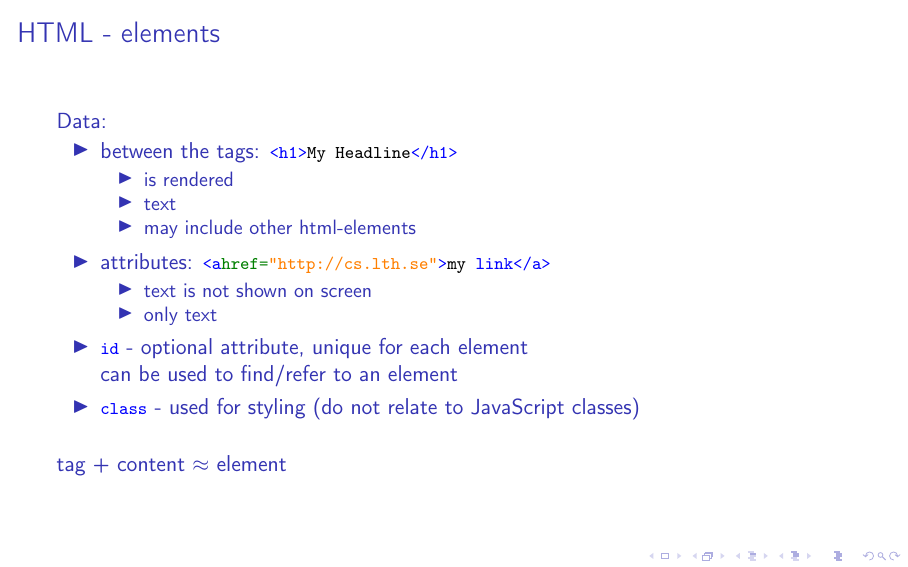
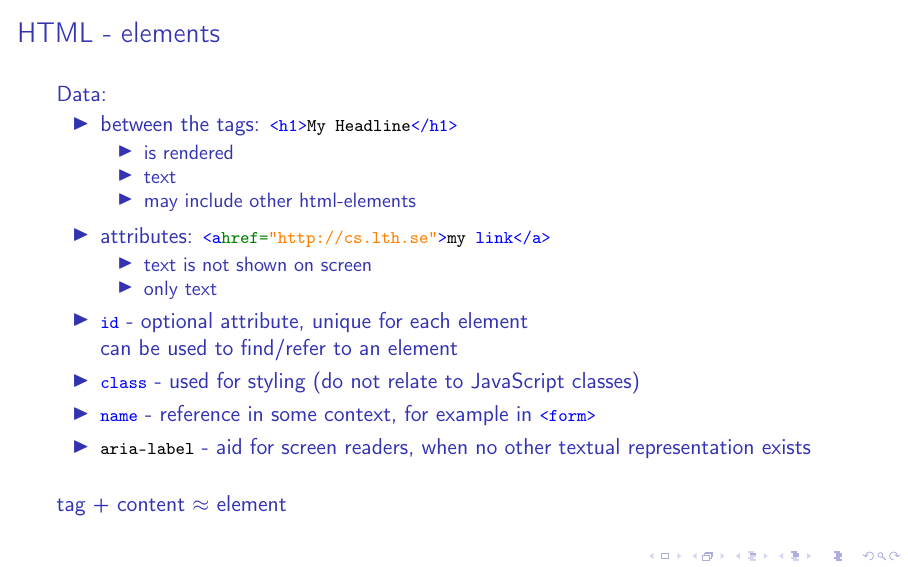
Before and after one commit to lunduniversity/webprog, LaTeX slides (slides/lecture 3/l3.edaf90.tex, which reads slides/lecture 3/parts/html.tex): page 14 of 30. Compiled offline with pdfLaTeX; a LaTeX package or settings file that is missing is left out.

Commit message:
minor update of lecture 3

```diff
--- a/slides/lecture 3/parts/html.tex
+++ b/slides/lecture 3/parts/html.tex
@@ -64,6 +64,8 @@ Data:
   \end{itemize}
   \item \html{id} - optional attribute, unique for each element\\ can be used to find/refer to an element
   \item \html{class} - used for styling (do not relate to JavaScript classes)
+  \item \html{name} - reference in some context, for example in \html{<form>}
+  \item \html{aria-label} - aid for screen readers, when no other textual representation exists
 \end{itemize}
 \bigskip
 tag + content $\approx$ element
```
